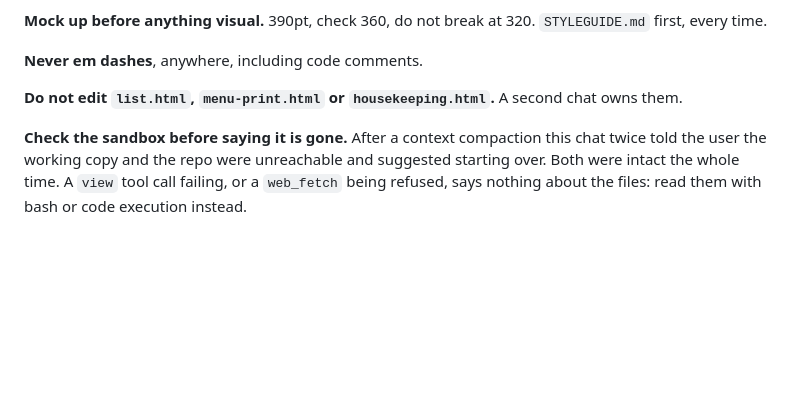
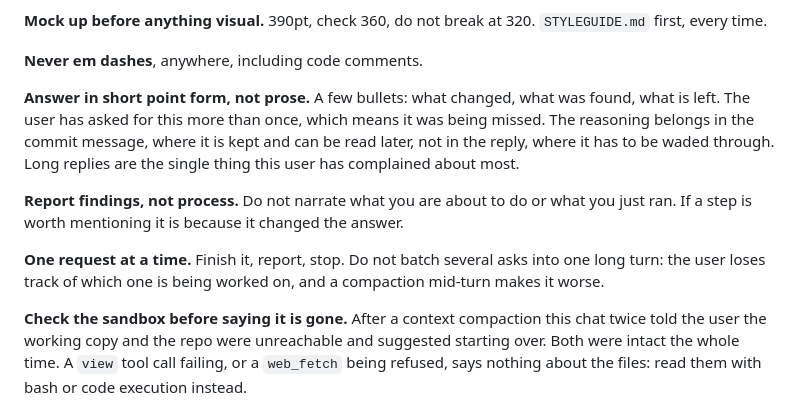
Before and after one commit to NALA-Resort/nala-menu, a Markdown page: START-HERE.md, the part around the change. Rendered like a GitHub page; blank space fills up the shorter version.

Commit message:
Put the brevity rule where a new chat will actually see it
The user has asked for short point form replies more than once, which means
the instruction was either absent or buried. It was absent: START-HERE.md and
HANDOVER.md both covered em dashes, mock ups and publishing, and said nothing
about reply length.

Now first in the how to work section of HANDOVER.md, and in the house rules in
START-HERE.md, with the reason attached so it is not read as a style
preference: the explanation belongs in the commit message, where it is kept and
can be read later, not in the reply, where it has to be waded through. Two
related rules alongside it: report findings rather than narrating process, and
take one request at a time rather than batching several into a long turn.

Also removes the last stale copy of the ownership rule from START-HERE.md,
which still said a second chat owns list.html, menu-print.html and
housekeeping.html. That ended on 18 Aug and was cleared from the other four
documents at the time. This one was missed, and it is the file pasted at the
start of a new chat, so it was the copy most likely to be obeyed.

```diff
--- a/START-HERE.md
+++ b/START-HERE.md
@@ -189,8 +189,19 @@ four nodes it could not read, said it had succeeded, and deleted nothing.
 
 **Never em dashes**, anywhere, including code comments.
 
-**Do not edit `list.html`, `menu-print.html` or `housekeeping.html`.** A second
-chat owns them.
+**Answer in short point form, not prose.** A few bullets: what changed, what
+was found, what is left. The user has asked for this more than once, which
+means it was being missed. The reasoning belongs in the commit message, where
+it is kept and can be read later, not in the reply, where it has to be waded
+through. Long replies are the single thing this user has complained about most.
+
+**Report findings, not process.** Do not narrate what you are about to do or
+what you just ran. If a step is worth mentioning it is because it changed the
+answer.
+
+**One request at a time.** Finish it, report, stop. Do not batch several asks
+into one long turn: the user loses track of which one is being worked on, and
+a compaction mid-turn makes it worse.
 
 **Check the sandbox before saying it is gone.** After a context compaction this
 chat twice told the user the working copy and the repo were unreachable and
```
Also changed, not shown: HANDOVER.md (+5 -0 lines).
